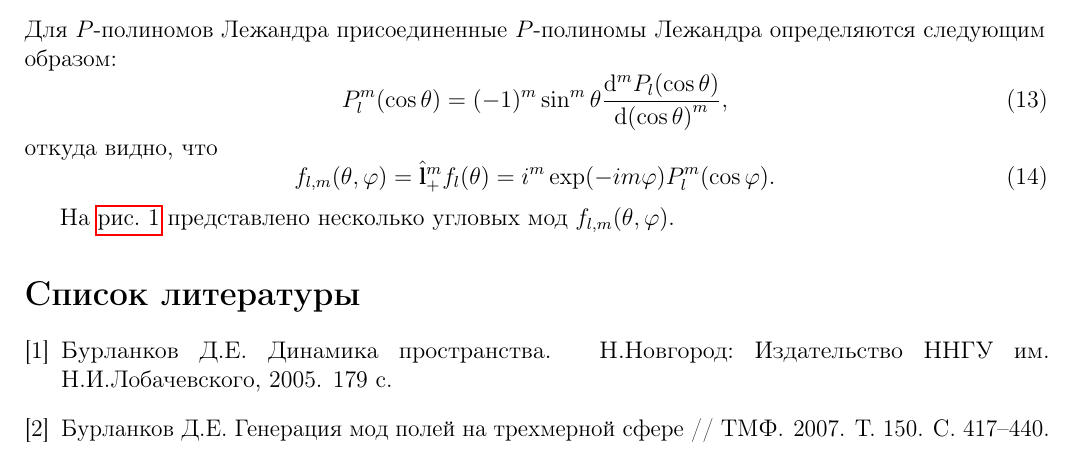
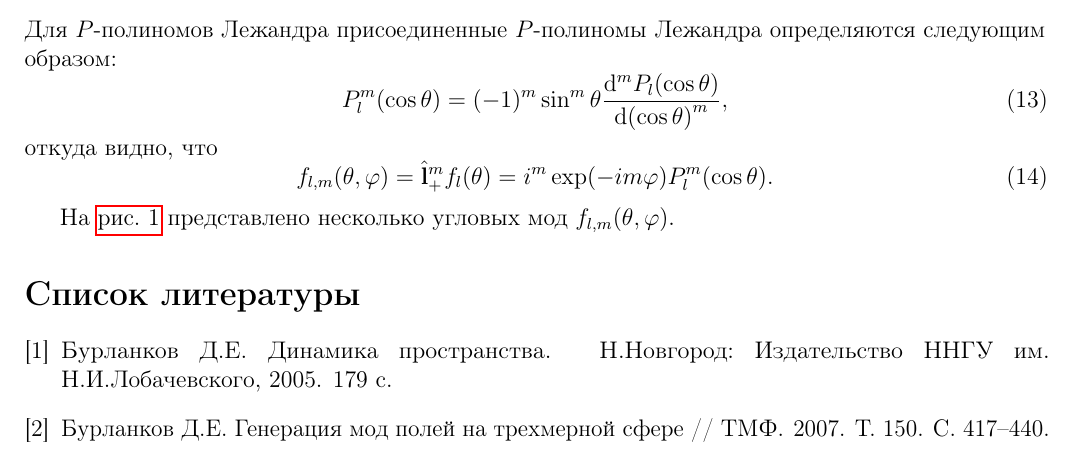
Before and after one commit to d8euAI8sMs/sw-1-spherical-waves, a LaTeX document (doc/spherical_harmonics/report.tex): part of page 3 of 4, cut so that both start at the same text. Compiled offline with pdfLaTeX.

Commit message:
Исправлена опечатка (phi -> theta)

```diff
--- a/doc/spherical_harmonics/report.tex
+++ b/doc/spherical_harmonics/report.tex
@@ -191,7 +191,7 @@
         \begin{equation}
             f_{l,m}(\theta,\varphi)
                 = \Op{l}^m_{+} f_l(\theta)
-                = i^m \exp(- i m \varphi) P^m_l\qty(\cos\varphi) .
+                = i^m \exp(- i m \varphi) P^m_l\qty(\cos\theta) .
         \end{equation}
 
         На \autoref{fig:angle_modes} представлено несколько угловых мод $f_{l,m}(\theta,\varphi)$.
```
